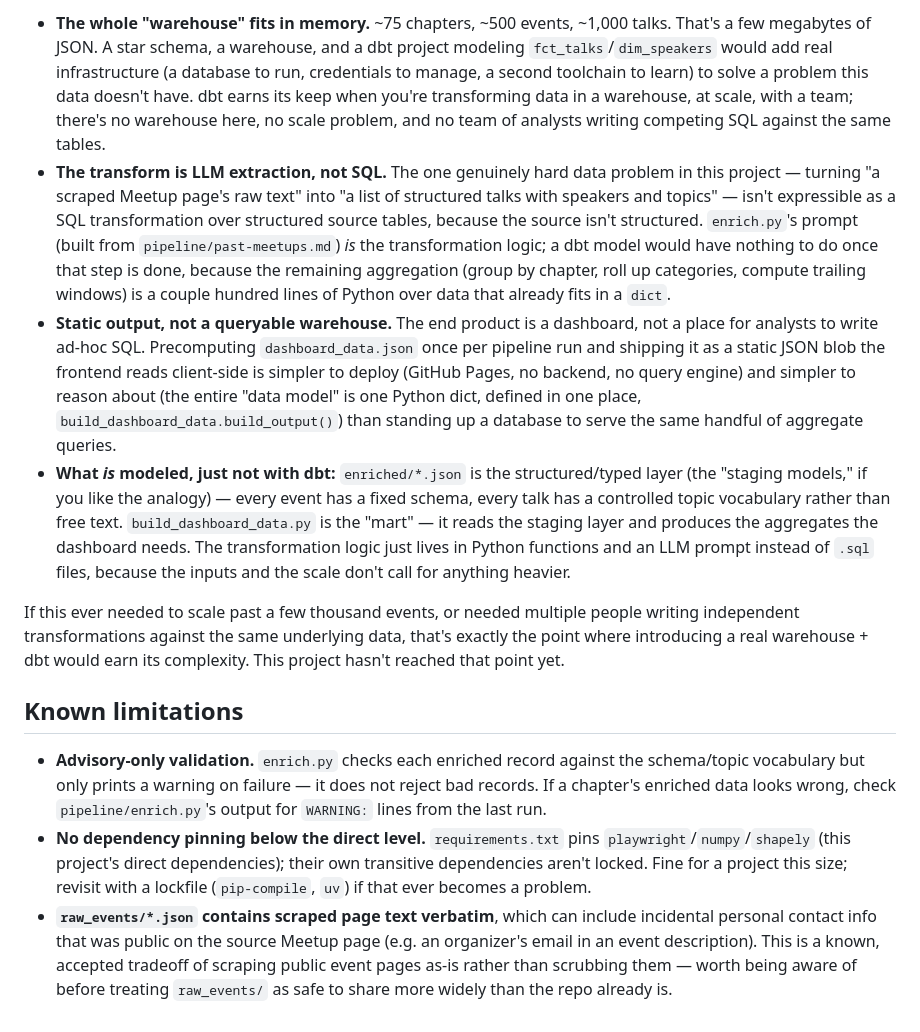
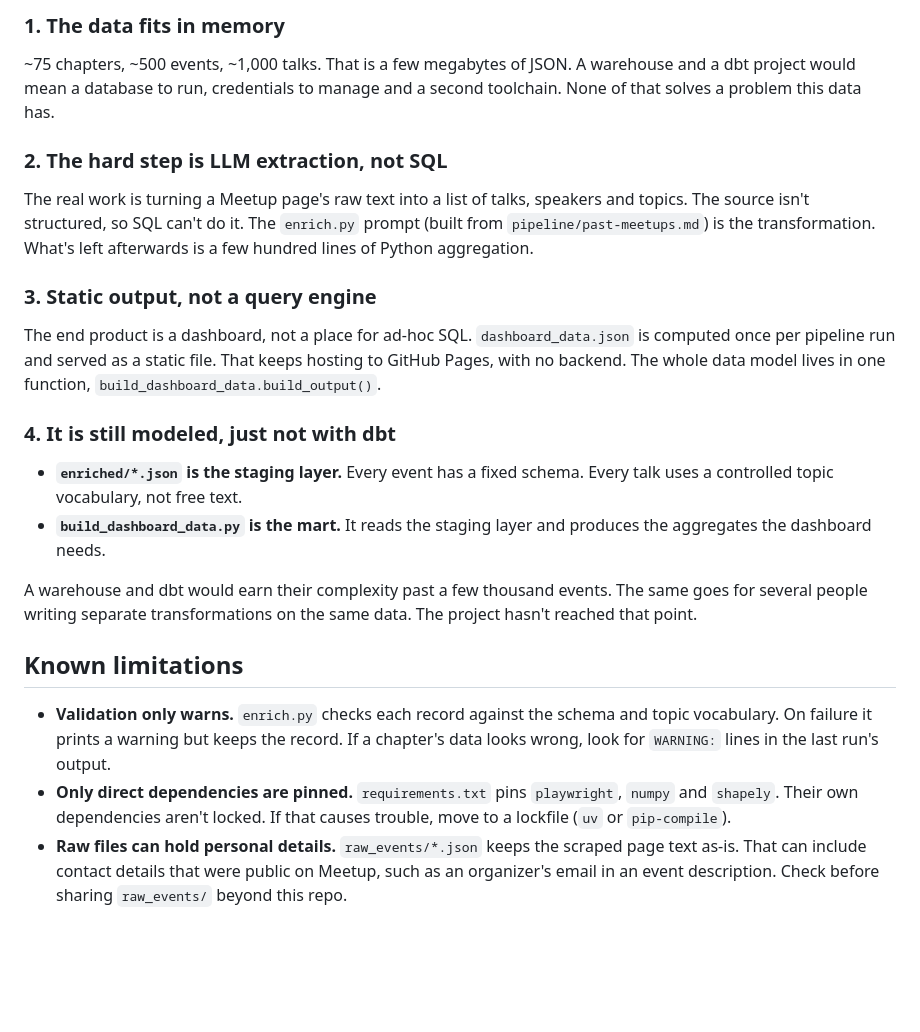
Before and after one commit to jeremychia/dbt-meetups, a Markdown page: README.md, the part around one of its changes. Drawn GitHub-style; blank space fills up the shorter version.

Commit message:
chore(docs): make readme more readable

```diff
--- a/README.md
+++ b/README.md
@@ -77,58 +64,25 @@ obvious question.
 
-- **The whole "warehouse" fits in memory.** ~75 chapters, ~500 events, ~1,000
-  talks. That's a few megabytes of JSON. A star schema, a warehouse, and a
-  dbt project modeling `fct_talks`/`dim_speakers` would add real
-  infrastructure (a database to run, credentials to manage, a second
-  toolchain to learn) to solve a problem this data doesn't have. dbt earns
-  its keep when you're transforming data in a warehouse, at scale, with a
-  team; there's no warehouse here, no scale problem, and no team of
-  analysts writing competing SQL against the same tables.
-- **The transform is LLM extraction, not SQL.** The one genuinely hard data
-  problem in this project — turning "a scraped Meetup page's raw text" into
-  "a list of structured talks with speakers and topics" — isn't expressible
-  as a SQL transformation over structured source tables, because the source
-  isn't structured. `enrich.py`'s prompt (built from
-  `pipeline/past-meetups.md`) *is* the transformation logic; a dbt model
-  would have nothing to do once that step is done, because the remaining
-  aggregation (group by chapter, roll up categories, compute trailing
-  windows) is a couple hundred lines of Python over data that already fits
-  in a `dict`.
-- **Static output, not a queryable warehouse.** The end product is a
-  dashboard, not a place for analysts to write ad-hoc SQL. Precomputing
-  `dashboard_data.json` once per pipeline run and shipping it as a static
-  JSON blob the frontend reads client-side is simpler to deploy (GitHub
-  Pages, no backend, no query engine) and simpler to reason about (the
-  entire "data model" is one Python dict, defined in one place,
-  `build_dashboard_data.build_output()`) than standing up a database to
-  serve the same handful of aggregate queries.
-- **What *is* modeled, just not with dbt:** `enriched/*.json` is the
-  structured/typed layer (the "staging models," if you like the analogy) —
-  every event has a fixed schema, every talk has a controlled topic
-  vocabulary rather than free text. `build_dashboard_data.py` is the "mart" —
-  it reads the staging layer and produces the aggregates the dashboard
-  needs. The transformation logic just lives in Python functions and an LLM
-  prompt instead of `.sql` files, because the inputs and the scale don't
-  call for anything heavier.
+### 1. The data fits in memory
 
-If this ever needed to scale past a few thousand events, or needed multiple
-people writing independent transformations against the same underlying data,
-that's exactly the point where introducing a real warehouse + dbt would earn
-its complexity. This project hasn't reached that point yet.
+~75 chapters, ~500 events, ~1,000 talks. That is a few megabytes of JSON. A warehouse and a dbt project would mean a database to run, credentials to manage and a second toolchain. None of that solves a problem this data has.
+
+### 2. The hard step is LLM extraction, not SQL
+
+The real work is turning a Meetup page's raw text into a list of talks, speakers and topics. The source isn't structured, so SQL can't do it. The `enrich.py` prompt (built from `pipeline/past-meetups.md`) is the transformation. What's left afterwards is a few hundred lines of Python aggregation.
+
+### 3. Static output, not a query engine
+
+The end product is a dashboard, not a place for ad-hoc SQL. `dashboard_data.json` is computed once per pipeline run and served as a static file. That keeps hosting to GitHub Pages, with no backend. The whole data model lives in one function, `build_dashboard_data.build_output()`.
+
+### 4. It is still modeled, just not with dbt
+
+- **`enriched/*.json` is the staging layer.** Every event has a fixed schema. Every talk uses a controlled topic vocabulary, not free text.
+- **`build_dashboard_data.py` is the mart.** It reads the staging layer and produces the aggregates the dashboard needs.
+
+A warehouse and dbt would earn their complexity past a few thousand events. The same goes for several people writing separate transformations on the same data. The project hasn't reached that point.
 
 ## Known limitations
 
-- **Advisory-only validation.** `enrich.py` checks each enriched record
-  against the schema/topic vocabulary but only prints a warning on failure —
-  it does not reject bad records. If a chapter's enriched data looks wrong,
-  check `pipeline/enrich.py`'s output for `WARNING:` lines from the last run.
-- **No dependency pinning below the direct level.** `requirements.txt` pins
-  `playwright`/`numpy`/`shapely` (this project's direct dependencies); their
-  own transitive dependencies aren't locked. Fine for a project this size;
-  revisit with a lockfile (`pip-compile`, `uv`) if that ever becomes a
-  problem.
-- **`raw_events/*.json` contains scraped page text verbatim**, which can
-  include incidental personal contact info that was public on the source
-  Meetup page (e.g. an organizer's email in an event description). This is a
-  known, accepted tradeoff of scraping public event pages as-is rather than
-  scrubbing them — worth being aware of before treating `raw_events/` as
-  safe to share more widely than the repo already is.
+- **Validation only warns.** `enrich.py` checks each record against the schema and topic vocabulary. On failure it prints a warning but keeps the record. If a chapter's data looks wrong, look for `WARNING:` lines in the last run's output.
+- **Only direct dependencies are pinned.** `requirements.txt` pins `playwright`, `numpy` and `shapely`. Their own dependencies aren't locked. If that causes trouble, move to a lockfile (`uv` or `pip-compile`).
+- **Raw files can hold personal details.** `raw_events/*.json` keeps the scraped page text as-is. That can include contact details that were public on Meetup, such as an organizer's email in an event description. Check before sharing `raw_events/` beyond this repo.
```
Also changed, not shown: other parts of README.md (+35 -48 lines).
